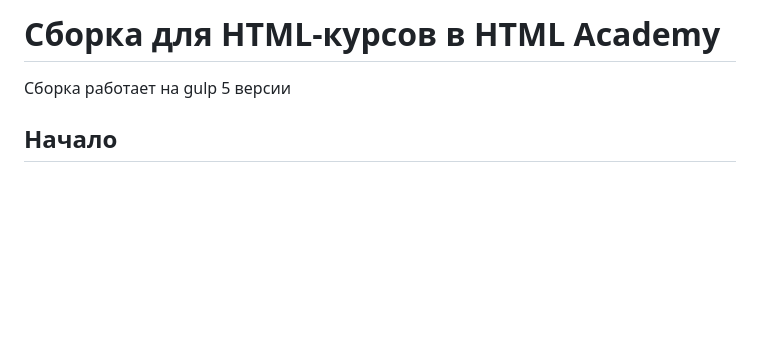
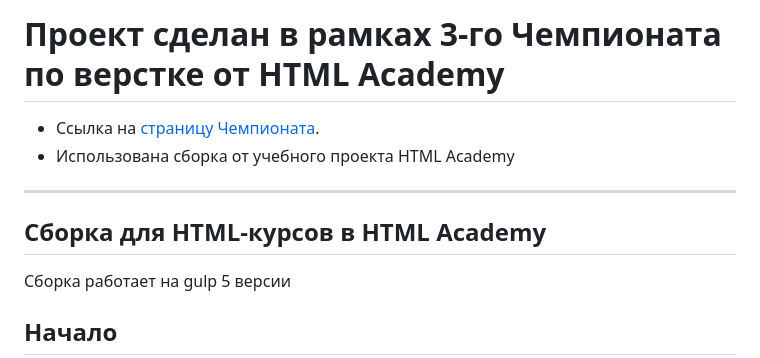
Before and after one commit to savoyskiy/olympics-4, a Markdown page: README.md, the part around the change. Drawn GitHub-style; blank space fills up the shorter version.

Commit message:
Изменен файл Read.me

```diff
--- a/README.md
+++ b/README.md
@@ -1,4 +1,11 @@
-# Сборка для HTML-курсов в HTML Academy
+# Проект сделан в рамках 3-го Чемпионата по верстке от HTML Academy
+
+* Ссылка на [страницу Чемпионата](https://up.htmlacademy.ru/olympics/4).
+* Использована сборка от учебного проекта HTML Academy
+
+---
+
+## Сборка для HTML-курсов в HTML Academy
 
 Сборка работает на gulp 5 версии
 
```
